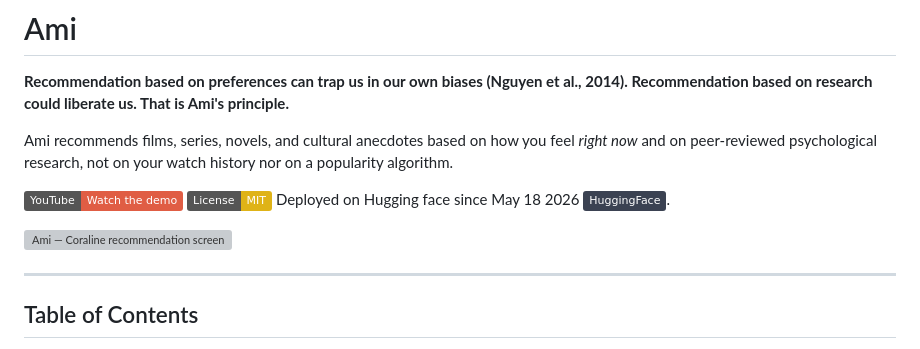
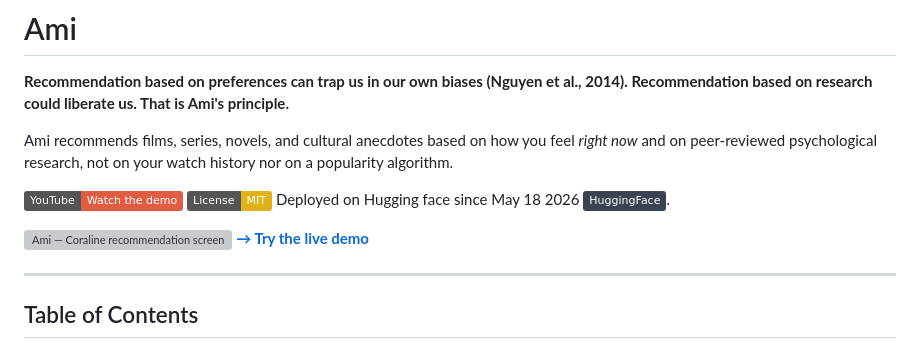
Before and after one commit to aichakorovaev-oss/Ami-app, a Markdown page: README.md, the part around the change. Rendered like a GitHub page; badges without logos; grey boxes are pictures that could not be loaded.

```diff
--- a/README.md
+++ b/README.md
@@ -8,6 +8,7 @@ Ami recommends films, series, novels, and cultural anecdotes based on how you fe
 [![License: MIT](https://img.shields.io/badge/License-MIT-yellow.svg)](LICENSE) Deployed on Hugging face since May 18 2026 [![See the Hugging Face space](https://img.shields.io/badge/-HuggingFace-3B4252?style=flat&logo=huggingface&logoColor=)](https://huggingface.co/spaces/aichakorovaev/ami-demo/tree/main).
 
 ![Ami — Coraline recommendation screen](assets/screenshot.png)
+**[→ Try the live demo](https://aichakorovaev-ami-demo.hf.space)**
 
 ---
 
```
